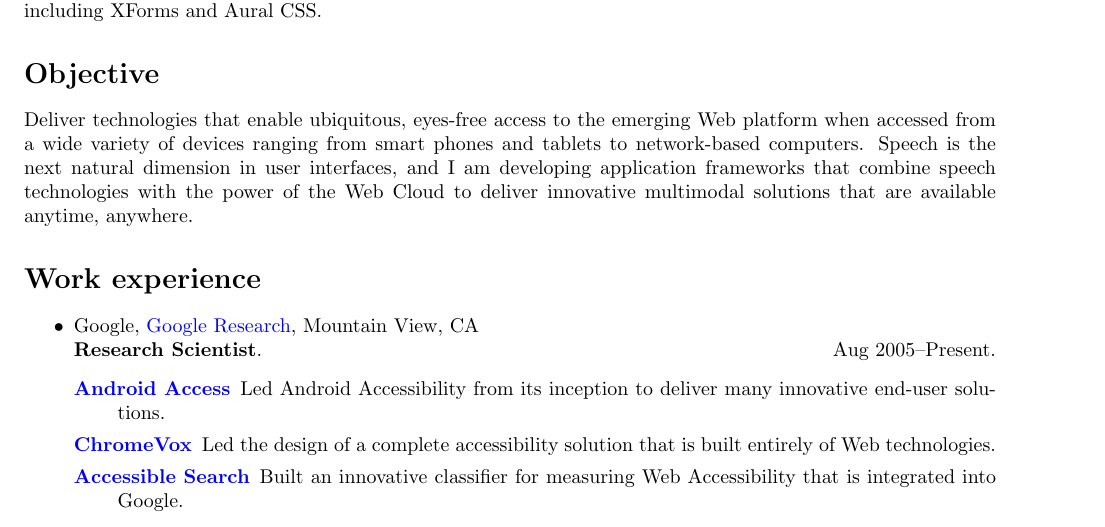
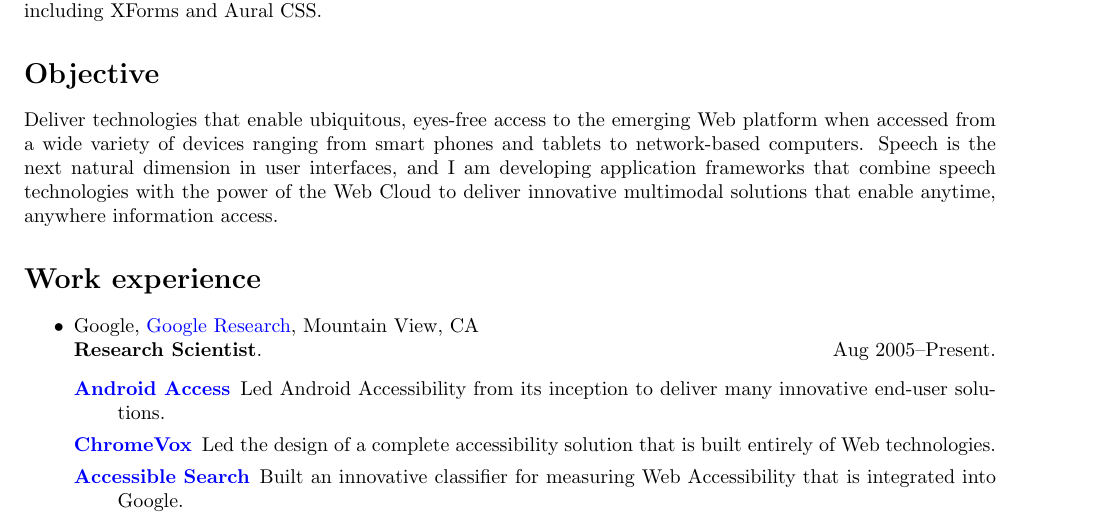
Before and after one commit to tvraman/vita, a LaTeX CV (resume.tex): part of page 1 of 3, cut so that both start at the same text. Compiled offline with pdfLaTeX.

Commit message:
tweaked objective

```diff
--- a/resume.tex
+++ b/resume.tex
@@ -41,8 +41,9 @@
 computers. Speech is the next natural dimension in user
 interfaces, and I am developing application frameworks that
 combine speech technologies with the power of the Web Cloud to
-deliver innovative multimodal solutions that are available
-anytime, anywhere.
+deliver innovative multimodal solutions that enable anytime,
+anywhere
+information access.
 
 \section*{Work experience}
 \begin{itemize}
```
